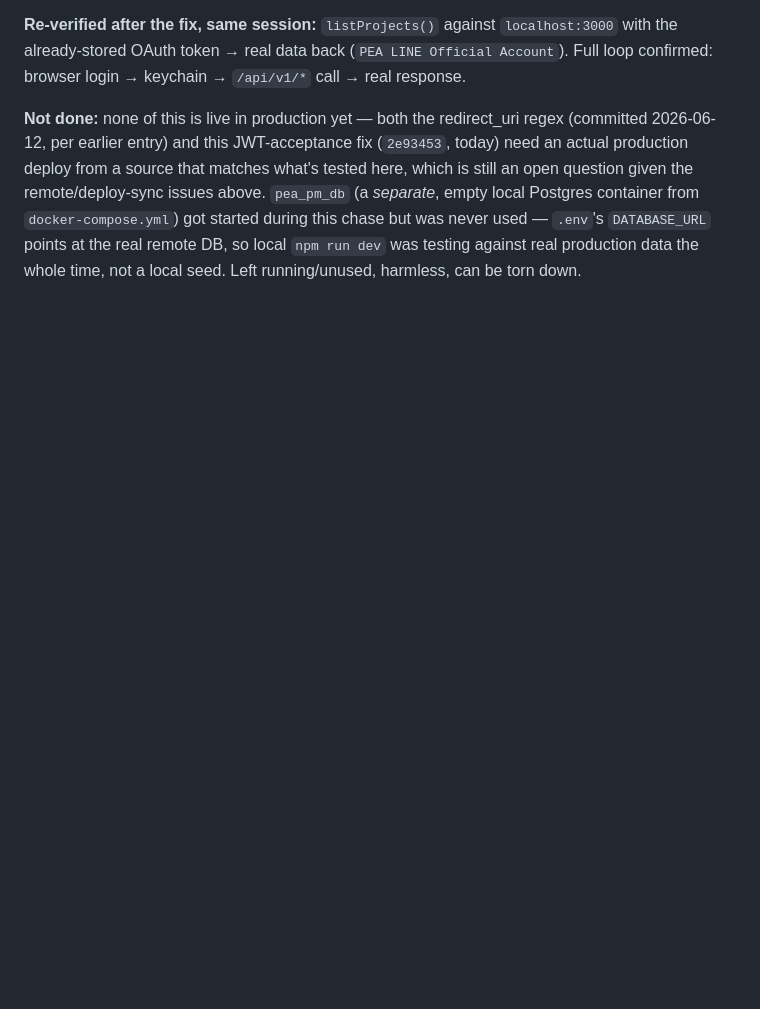
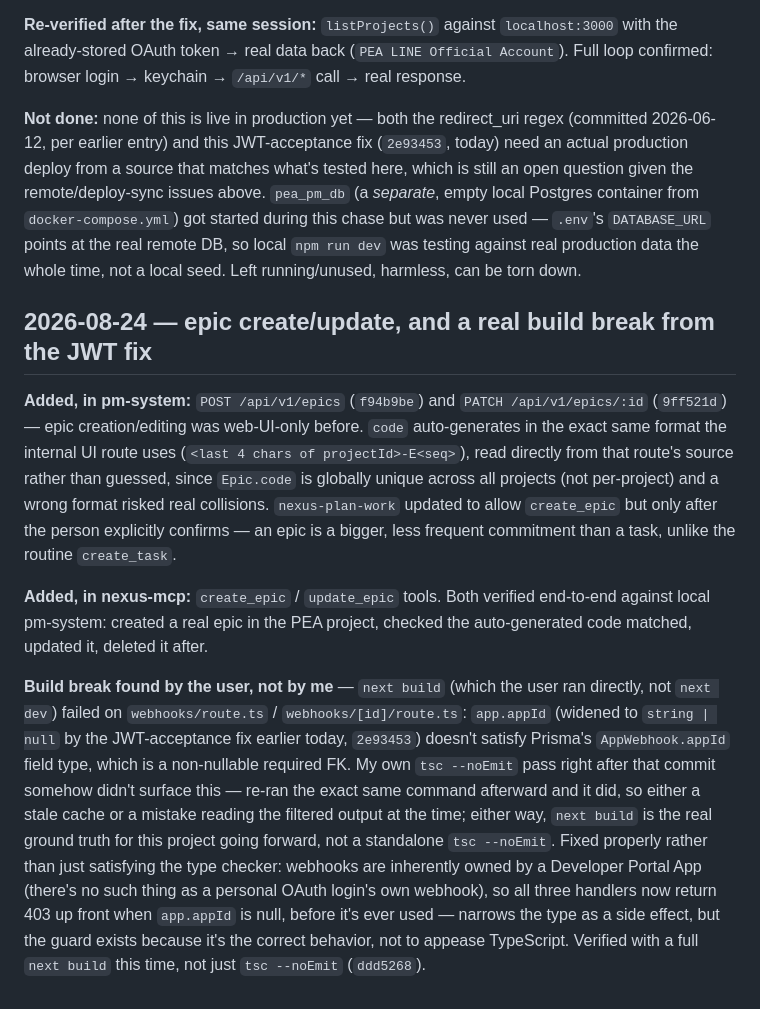
Before and after one commit to tanakorncode/nexus-mcp, a Markdown page: DEVLOG.md, the part around the change. GitHub-like rendering; blank space fills up the shorter version.

Commit message:
docs: epic create/update summary, and the webhook build-break fix in pm-system

```diff
--- a/DEVLOG.md
+++ b/DEVLOG.md
@@ -140,3 +140,11 @@ The real question this was for: one Nexus project covers multiple actual repos (
 **Re-verified after the fix, same session:** `listProjects()` against `localhost:3000` with the already-stored OAuth token → real data back (`PEA LINE Official Account`). Full loop confirmed: browser login → keychain → `/api/v1/*` call → real response.
 
 **Not done:** none of this is live in production yet — both the redirect_uri regex (committed 2026-06-12, per earlier entry) and this JWT-acceptance fix (`2e93453`, today) need an actual production deploy from a source that matches what's tested here, which is still an open question given the remote/deploy-sync issues above. `pea_pm_db` (a *separate*, empty local Postgres container from `docker-compose.yml`) got started during this chase but was never used — `.env`'s `DATABASE_URL` points at the real remote DB, so local `npm run dev` was testing against real production data the whole time, not a local seed. Left running/unused, harmless, can be torn down.
+
+## 2026-08-24 — epic create/update, and a real build break from the JWT fix
+
+**Added, in pm-system:** `POST /api/v1/epics` (`f94b9be`) and `PATCH /api/v1/epics/:id` (`9ff521d`) — epic creation/editing was web-UI-only before. `code` auto-generates in the exact same format the internal UI route uses (`<last 4 chars of projectId>-E<seq>`), read directly from that route's source rather than guessed, since `Epic.code` is globally unique across all projects (not per-project) and a wrong format risked real collisions. `nexus-plan-work` updated to allow `create_epic` but only after the person explicitly confirms — an epic is a bigger, less frequent commitment than a task, unlike the routine `create_task`.
+
+**Added, in nexus-mcp:** `create_epic` / `update_epic` tools. Both verified end-to-end against local pm-system: created a real epic in the PEA project, checked the auto-generated code matched, updated it, deleted it after.
+
+**Build break found by the user, not by me** — `next build` (which the user ran directly, not `next dev`) failed on `webhooks/route.ts` / `webhooks/[id]/route.ts`: `app.appId` (widened to `string | null` by the JWT-acceptance fix earlier today, `2e93453`) doesn't satisfy Prisma's `AppWebhook.appId` field type, which is a non-nullable required FK. My own `tsc --noEmit` pass right after that commit somehow didn't surface this — re-ran the exact same command afterward and it did, so either a stale cache or a mistake reading the filtered output at the time; either way, `next build` is the real ground truth for this project going forward, not a standalone `tsc --noEmit`. Fixed properly rather than just satisfying the type checker: webhooks are inherently owned by a Developer Portal App (there's no such thing as a personal OAuth login's own webhook), so all three handlers now return 403 up front when `app.appId` is null, before it's ever used — narrows the type as a side effect, but the guard exists because it's the correct behavior, not to appease TypeScript. Verified with a full `next build` this time, not just `tsc --noEmit` (`ddd5268`).
```
